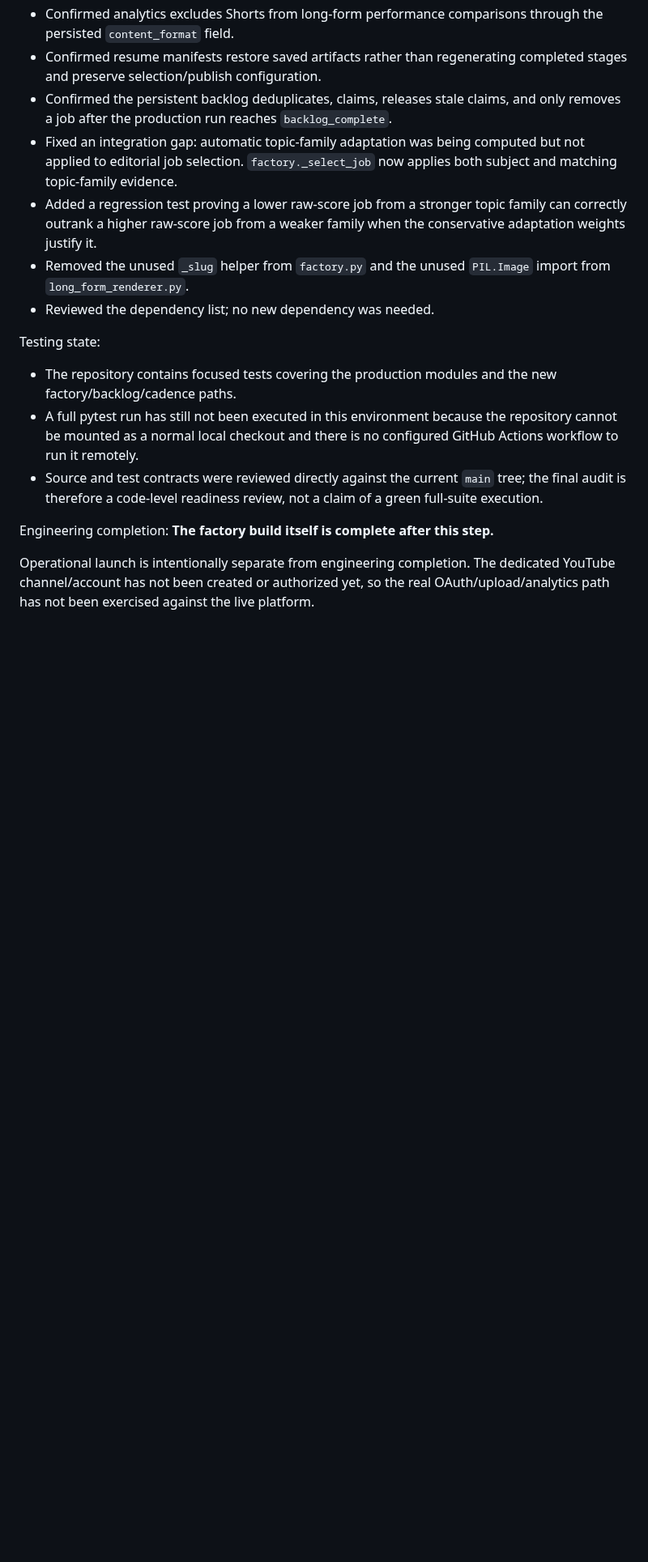
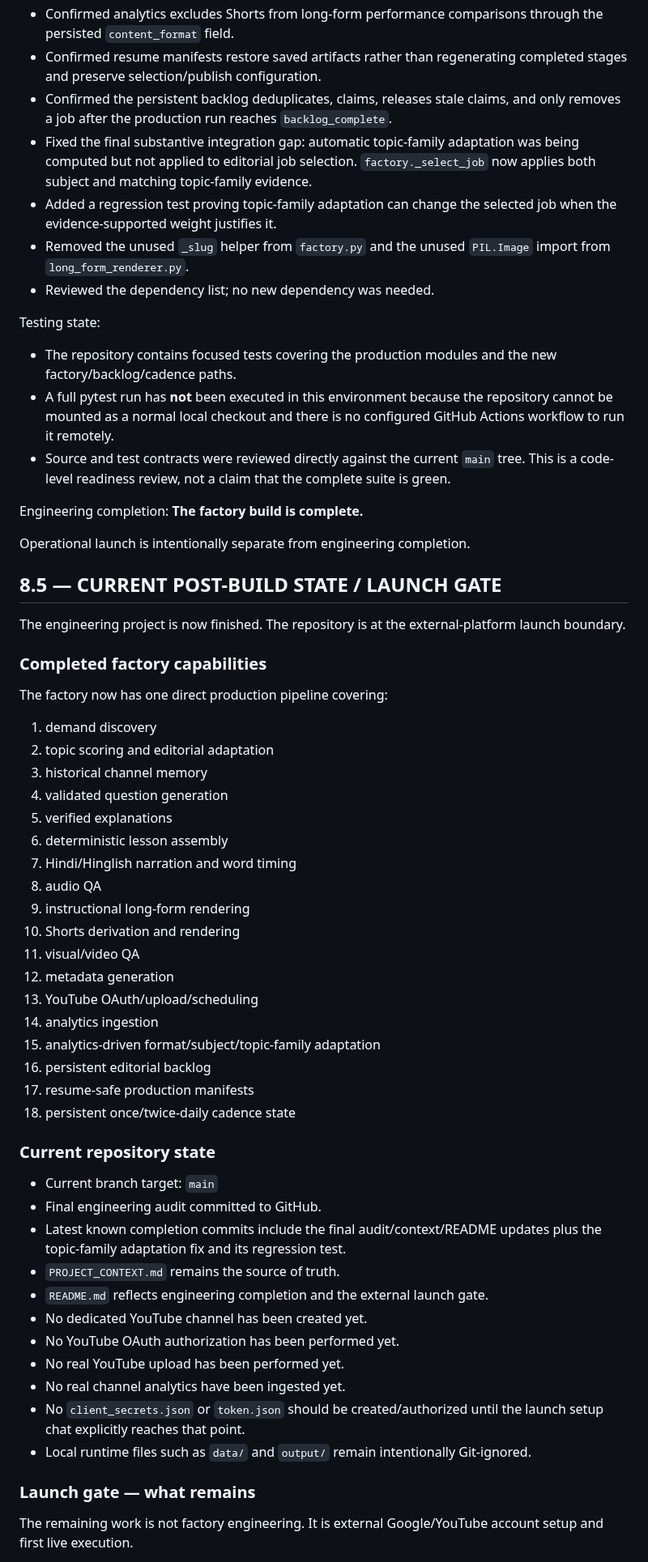
Before and after one commit to AakarshBot/education_factory, a Markdown page: PROJECT_CONTEXT.md, the part around one of its changes. Shown at 81% size. Drawn GitHub-style; blank space fills up the shorter version.

Commit message:
Update context with final build and launch gate

```diff
--- a/PROJECT_CONTEXT.md
+++ b/PROJECT_CONTEXT.md
@@ -999,17 +999,59 @@ Audit findings and corrections:
 - Confirmed analytics excludes Shorts from long-form performance comparisons through the persisted `content_format` field.
 - Confirmed resume manifests restore saved artifacts rather than regenerating completed stages and preserve selection/publish configuration.
 - Confirmed the persistent backlog deduplicates, claims, releases stale claims, and only removes a job after the production run reaches `backlog_complete`.
-- Fixed an integration gap: automatic topic-family adaptation was being computed but not applied to editorial job selection. `factory._select_job` now applies both subject and matching topic-family evidence.
-- Added a regression test proving a lower raw-score job from a stronger topic family can correctly outrank a higher raw-score job from a weaker family when the conservative adaptation weights justify it.
+- Fixed the final substantive integration gap: automatic topic-family adaptation was being computed but not applied to editorial job selection. `factory._select_job` now applies both subject and matching topic-family evidence.
+- Added a regression test proving topic-family adaptation can change the selected job when the evidence-supported weight justifies it.
 - Removed the unused `_slug` helper from `factory.py` and the unused `PIL.Image` import from `long_form_renderer.py`.
 - Reviewed the dependency list; no new dependency was needed.
 
 Testing state:
 - The repository contains focused tests covering the production modules and the new factory/backlog/cadence paths.
-- A full pytest run has still not been executed in this environment because the repository cannot be mounted as a normal local checkout and there is no configured GitHub Actions workflow to run it remotely.
-- Source and test contracts were reviewed directly against the current `main` tree; the final audit is therefore a code-level readiness review, not a claim of a green full-suite execution.
+- A full pytest run has **not** been executed in this environment because the repository cannot be mounted as a normal local checkout and there is no configured GitHub Actions workflow to run it remotely.
+- Source and test contracts were reviewed directly against the current `main` tree. This is a code-level readiness review, not a claim that the complete suite is green.
 
 Engineering completion:
-**The factory build itself is complete after this step.**
+**The factory build is complete.**
 
-Operational launch is intentionally separate from engineering completion. The dedicated YouTube channel/account has not been created or authorized yet, so the real OAuth/upload/analytics path has not been exercised against the live platform.
+Operational launch is intentionally separate from engineering completion.
+
+## 8.5 — CURRENT POST-BUILD STATE / LAUNCH GATE
+
+The engineering project is now finished. The repository is at the external-platform launch boundary.
+
+### Completed factory capabilities
+The factory now has one direct production pipeline covering:
+1. demand discovery
+2. topic scoring and editorial adaptation
+3. historical channel memory
+4. validated question generation
+5. verified explanations
+6. deterministic lesson assembly
+7. Hindi/Hinglish narration and word timing
+8. audio QA
+9. instructional long-form rendering
+10. Shorts derivation and rendering
+11. visual/video QA
+12. metadata generation
+13. YouTube OAuth/upload/scheduling
+14. analytics ingestion
+15. analytics-driven format/subject/topic-family adaptation
+16. persistent editorial backlog
+17. resume-safe production manifests
+18. persistent once/twice-daily cadence state
+
+### Current repository state
+- Current branch target: `main`
+- Final engineering audit committed to GitHub.
+- Latest known completion commits include the final audit/context/README updates plus the topic-family adaptation fix and its regression test.
+- `PROJECT_CONTEXT.md` remains the source of truth.
+- `README.md` reflects engineering completion and the external launch gate.
+- No dedicated YouTube channel has been created yet.
+- No YouTube OAuth authorization has been performed yet.
+- No real YouTube upload has been performed yet.
+- No real channel analytics have been ingested yet.
+- No `client_secrets.json` or `token.json` should be created/authorized until the launch setup chat explicitly reaches that point.
+- Local runtime files such as `data/` and `output/` remain intentionally Git-ignored.
+
+### Launch gate — what remains
+The remaining work is not factory engineering. It is external Google/YouTube account setup and first live execution.
+
```
Also changed, not shown: other parts of PROJECT_CONTEXT.md (+27 -2 lines).
